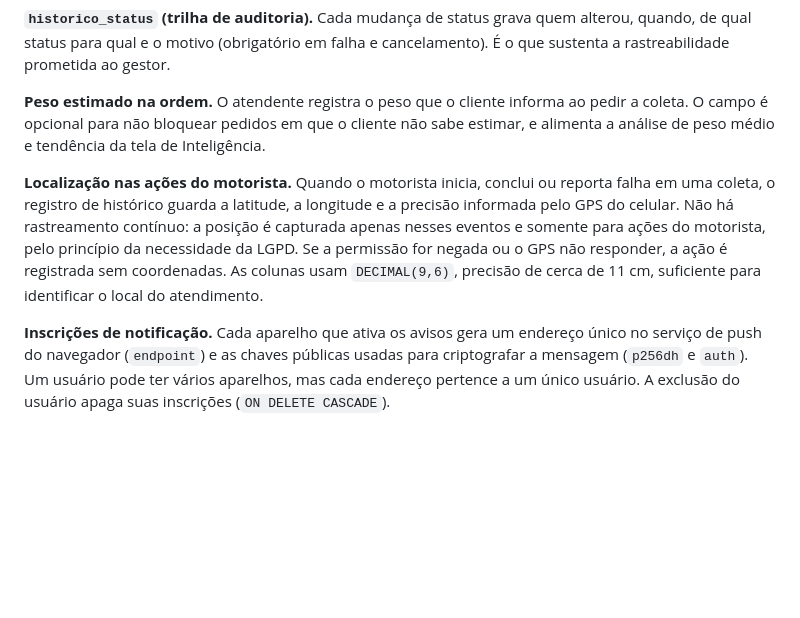
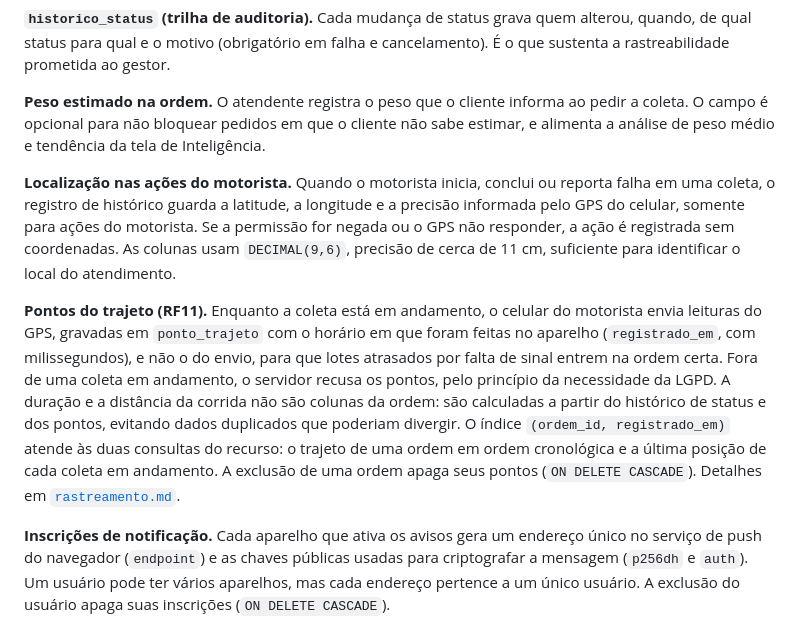
Before and after one commit to guifreiberger/sigcf, a Markdown page: docs/der.md, the part around one of its changes. Rendered like a GitHub page; blank space fills up the shorter version.

Commit message:
docs: adiciona os endpoints de rastreamento e a tabela de pontos do trajeto

```diff
--- a/docs/der.md
+++ b/docs/der.md
@@ -93,7 +104,9 @@ erDiagram
 
 **Peso estimado na ordem.** O atendente registra o peso que o cliente informa ao pedir a coleta. O campo é opcional para não bloquear pedidos em que o cliente não sabe estimar, e alimenta a análise de peso médio e tendência da tela de Inteligência.
 
-**Localização nas ações do motorista.** Quando o motorista inicia, conclui ou reporta falha em uma coleta, o registro de histórico guarda a latitude, a longitude e a precisão informada pelo GPS do celular. Não há rastreamento contínuo: a posição é capturada apenas nesses eventos e somente para ações do motorista, pelo princípio da necessidade da LGPD. Se a permissão for negada ou o GPS não responder, a ação é registrada sem coordenadas. As colunas usam `DECIMAL(9,6)`, precisão de cerca de 11 cm, suficiente para identificar o local do atendimento.
+**Localização nas ações do motorista.** Quando o motorista inicia, conclui ou reporta falha em uma coleta, o registro de histórico guarda a latitude, a longitude e a precisão informada pelo GPS do celular, somente para ações do motorista. Se a permissão for negada ou o GPS não responder, a ação é registrada sem coordenadas. As colunas usam `DECIMAL(9,6)`, precisão de cerca de 11 cm, suficiente para identificar o local do atendimento.
+
+**Pontos do trajeto (RF11).** Enquanto a coleta está em andamento, o celular do motorista envia leituras do GPS, gravadas em `ponto_trajeto` com o horário em que foram feitas no aparelho (`registrado_em`, com milissegundos), e não o do envio, para que lotes atrasados por falta de sinal entrem na ordem certa. Fora de uma coleta em andamento, o servidor recusa os pontos, pelo princípio da necessidade da LGPD. A duração e a distância da corrida não são colunas da ordem: são calculadas a partir do histórico de status e dos pontos, evitando dados duplicados que poderiam divergir. O índice `(ordem_id, registrado_em)` atende às duas consultas do recurso: o trajeto de uma ordem em ordem cronológica e a última posição de cada coleta em andamento. A exclusão de uma ordem apaga seus pontos (`ON DELETE CASCADE`). Detalhes em [`rastreamento.md`](rastreamento.md).
 
 **Inscrições de notificação.** Cada aparelho que ativa os avisos gera um endereço único no serviço de push do navegador (`endpoint`) e as chaves públicas usadas para criptografar a mensagem (`p256dh` e `auth`). Um usuário pode ter vários aparelhos, mas cada endereço pertence a um único usuário. A exclusão do usuário apaga suas inscrições (`ON DELETE CASCADE`).
 
```
Also changed, not shown: other parts of docs/der.md (+11 -0 lines), docs/api.md (+11 -1 lines).
